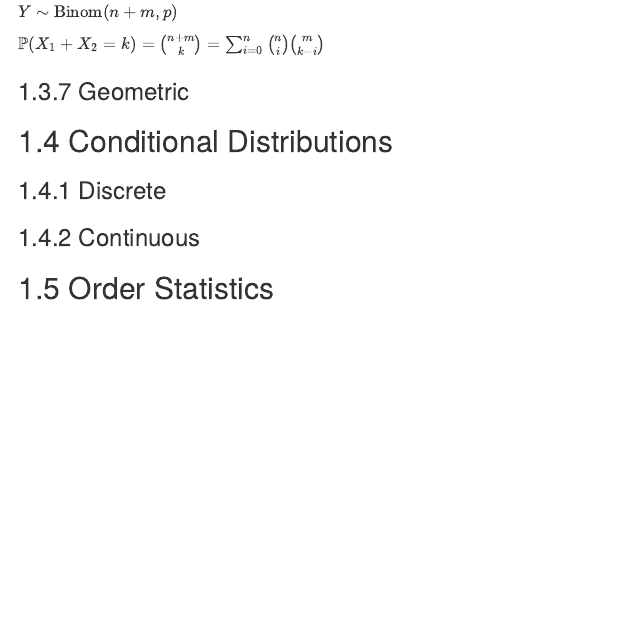
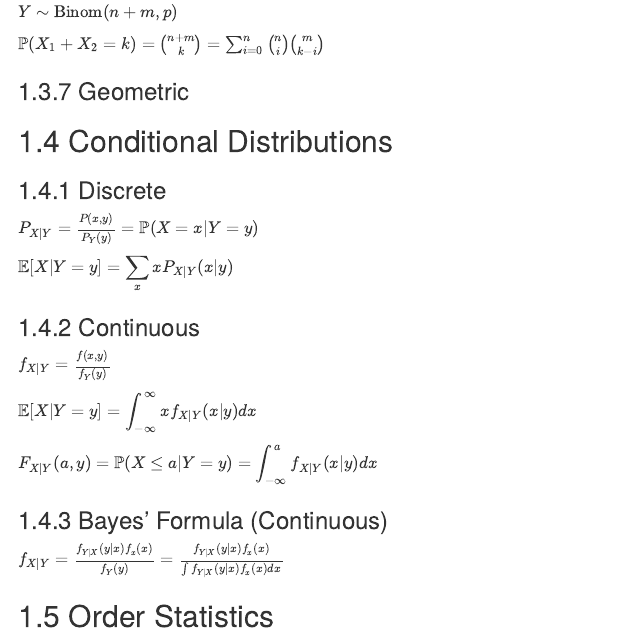
Before and after one commit to kelly-sovacool/learning-stats, an R Markdown document (04-joint.Rmd): the page in a window 1100 px wide, from 1170 px down. Rendered offline with R 4.5, knitr and Pandoc, with nearby package versions; drawn as R Markdown's standard HTML page in place of the format the file asks for.

Commit message:
add joint conditional formulas

```diff
--- a/04-joint.Rmd
+++ b/04-joint.Rmd
@@ -70,9 +70,21 @@ $\mathbb{P}(X_1+X_2=k) = \binom{n+m}{k} = \sum_{i=0}^n \binom{n}{i} \binom{m}{k-
 
 ### Discrete
 
+$P_{X|Y} = \frac{P(x,y)}{P_Y(y)} = \mathbb{P}(X=x|Y=y)$
+
+$\mathbb{E}[X|Y=y] = \displaystyle\sum_x x P_{X|Y}(x|y)$
+
 ### Continuous
 
+$f_{X|Y} = \frac{f(x,y)}{f_Y(y)}$
 
+$\mathbb{E}[X|Y=y] = \displaystyle\int_{-\infty}^\infty x f_{X|Y} (x|y) dx$
+
+$F_{X|Y}(a,y) = \mathbb{P}(X \leq a | Y=y) = \displaystyle\int_{-\infty}^a f_{X|Y}(x|y) dx$
+
+### Bayes' Formula (Continuous)
+
+$f_{X|Y} = \frac{f_{Y|X}(y|x)f_x(x)}{f_Y(y)} = \frac{f_{Y|X}(y|x)f_x(x)}{\int f_{Y|X}(y|x)f_x(x)dx}$
 
 ## Order Statistics
 
```
Also changed, not shown: docs/search_index.json, 5 other files.
